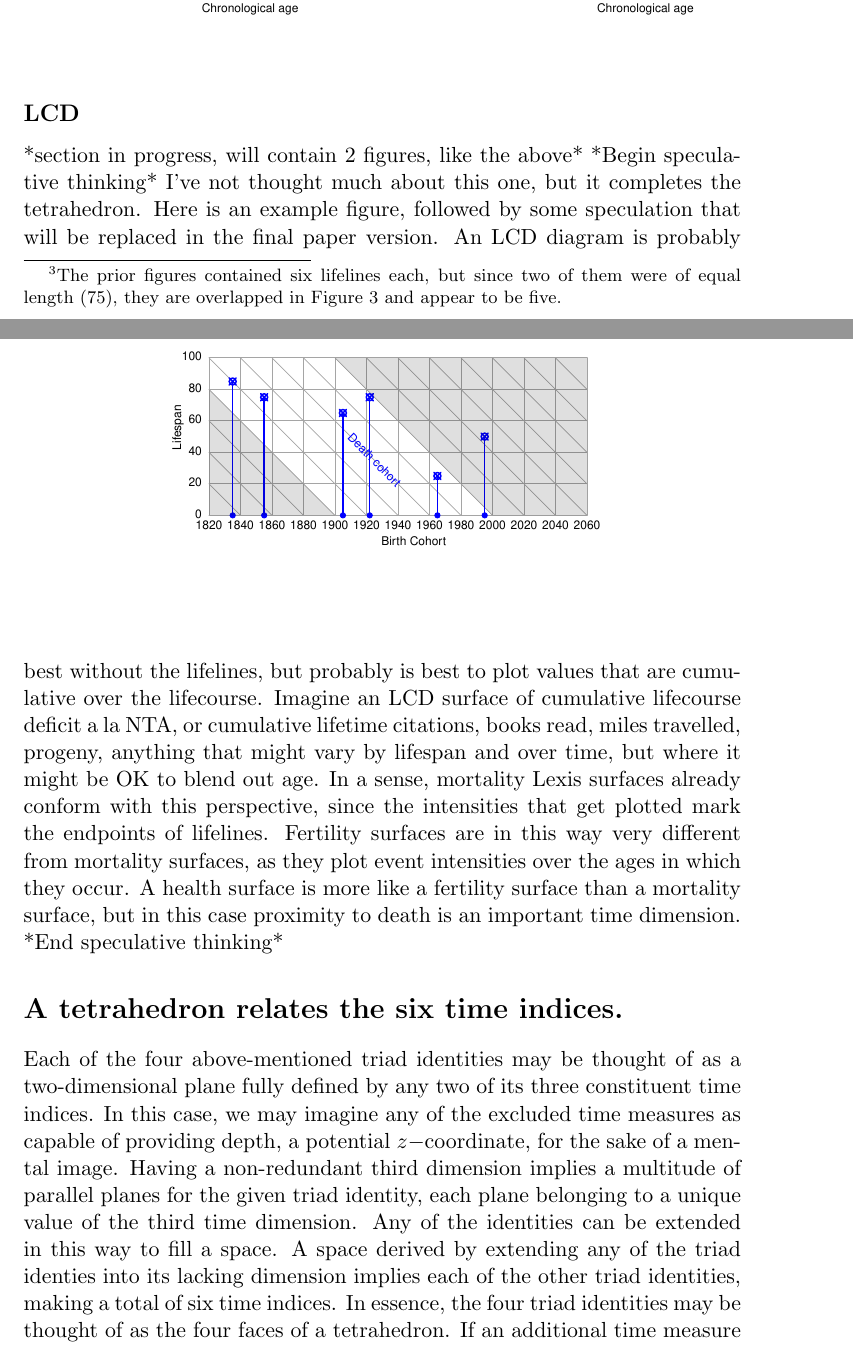
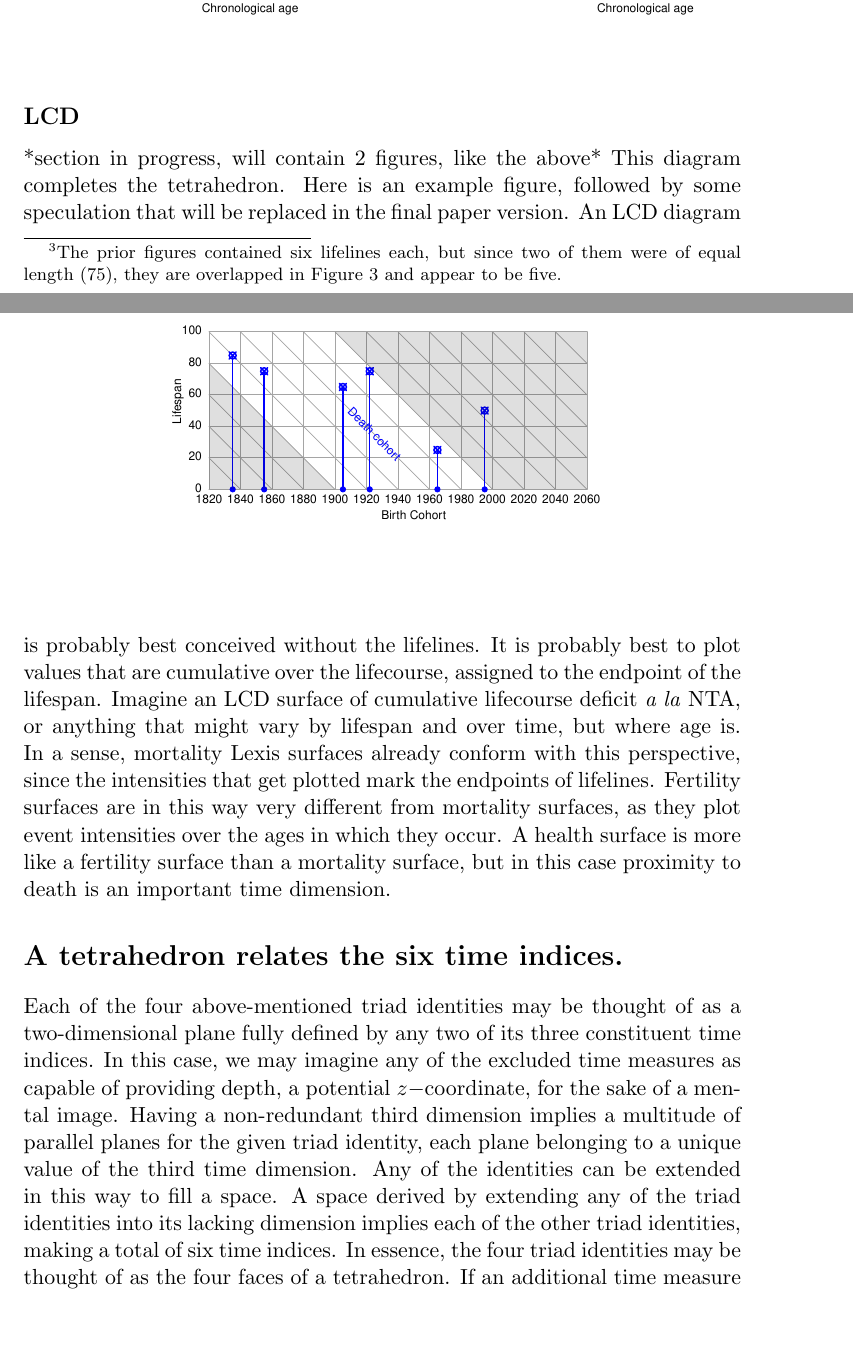
Before and after one commit to timriffe/APCT, a LaTeX paper (APCT/RSV2015.tex): two parts of pages 12 and 13 of 23, joined at a grey line, cut so that both start at the same text, the shorter picture padded with empty space. Compiled offline with pdfLaTeX.

Commit message:
accounted for Panchos quick thoughts

```diff
--- a/APCT/RSV2015.tex
+++ b/APCT/RSV2015.tex
@@ -9,6 +9,7 @@
 \usepackage{placeins}
 \usepackage{graphicx}
 \usepackage{subcaption}
+\usepackage{chngpage}
 %\usepackage{subfig}
 \usepackage{longtable}
 \usepackage{setspace}
@@ -569,8 +572,7 @@ out, and cohorts overlapped.
 \subsection*{LCD}%\tgh{CDL}}
 \FloatBarrier
 *section in progress, will contain 2 figures, like the above*
-*Begin speculative thinking*
-I've not thought much about this one, but it completes the tetrahedron. Here is
+This diagram completes the tetrahedron. Here is
 an example figure, followed by some speculation that will be replaced in the
 final paper version.
 \begin{figure}
@@ -579,17 +581,16 @@ final paper version.
 \label{fig:LCDrt}
 \includegraphics[scale=0.5]{Figures/LCD.pdf}
 \end{figure}
-An LCD diagram is probably best without the lifelines, but probably is best to
-plot values that are cumulative over the lifecourse. Imagine an LCD surface of
-cumulative lifecourse deficit a la NTA, or cumulative lifetime citations, books
-read, miles travelled, progeny, anything that might vary by lifespan and over
-time, but where it might be OK to blend out age. In a sense, mortality Lexis
-surfaces already conform with this perspective, since the intensities that get
-plotted mark the endpoints of lifelines. Fertility surfaces are in this way very
+An LCD diagram is probably best conceived without the lifelines. It is probably
+best to plot values that are cumulative over the lifecourse, assigned to the
+endpoint of the lifespan. Imagine an LCD surface of cumulative lifecourse
+deficit \textit{a la} NTA, or anything that might vary by lifespan and over
+time, but where age is. In a sense, mortality Lexis surfaces already conform
+with this perspective, since the intensities that get plotted mark the endpoints of lifelines. Fertility surfaces are in this way very
 different from mortality surfaces, as they plot event intensities over the ages
 in which they occur. A health surface is more like a fertility surface than a
 mortality surface, but in this case proximity to death is an important time
-dimension. *End speculative thinking*
+dimension.
 
 \section*{A tetrahedron relates the six time indices.}
 Each of the four above-mentioned triad identities may be thought of as a
@@ -600,8 +601,8 @@ providing depth, a potential $z-$coordinate, for the sake of a mental image.
 Having a non-redundant third dimension implies a multitude of parallel planes
 for the given triad identity, each plane belonging to a unique value of the
 third time dimension. Any of the identities can be extended in this way to fill a space. A space derived by
-extending any of the triad identies into its lacking dimension implies each of the
-other triad identities, making a total of six time indices. In essence, the
+extending any of the triad identities into its lacking dimension implies each of
+the other triad identities, making a total of six time indices. In essence, the
 four triad identities may be thought of as the four faces of a
 tetrahedron. If an additional time measure is added to any face (triad
 identity), the six demographic time indices can be derived, matching the six edges of the tetrahedron. This three-dimensional construct unifies the six indices of demographic time, and is the subject of this paper.
```
Also changed, not shown: APCT/RSV2015.pdf, APCT/RSV2015.tex (28 more changed lines).
